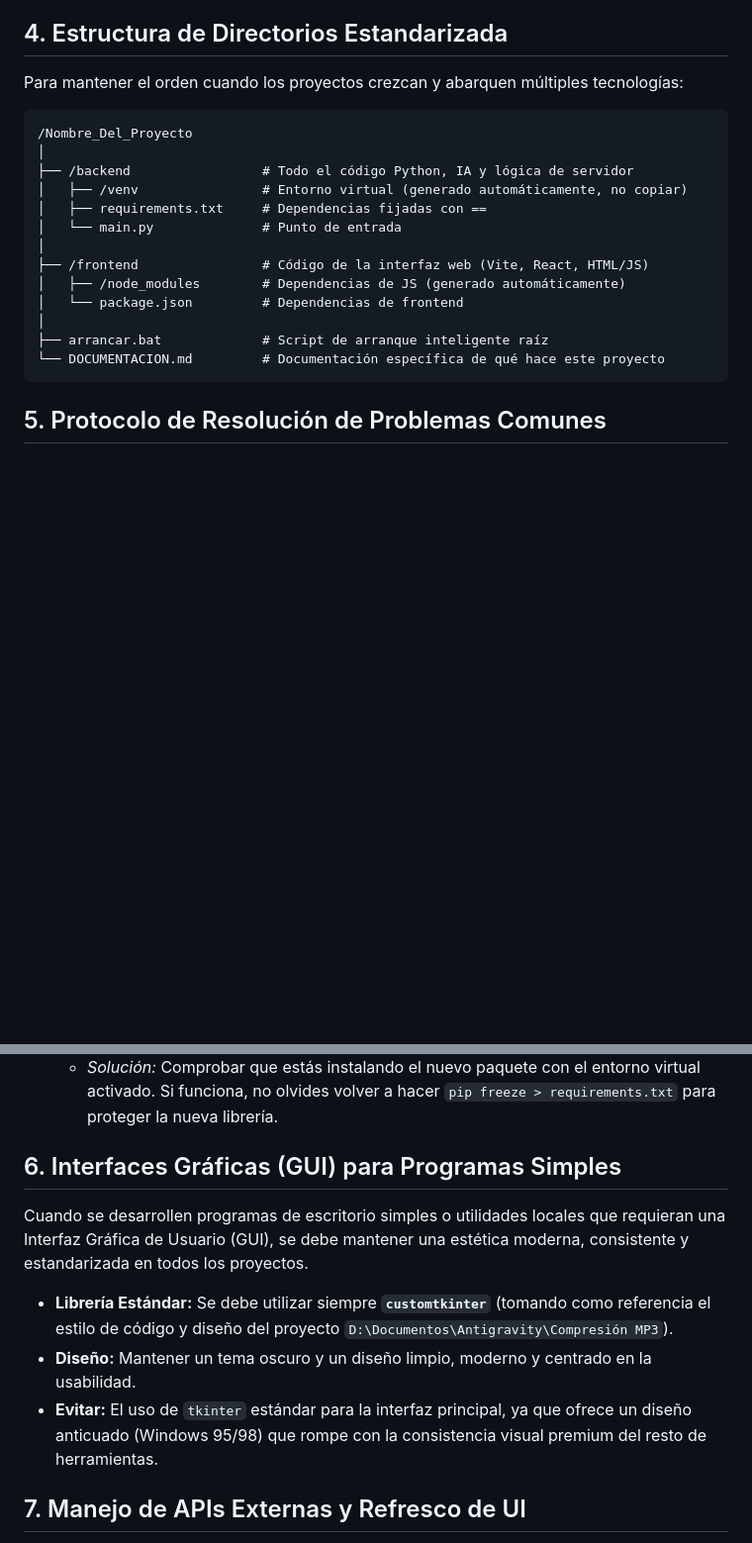
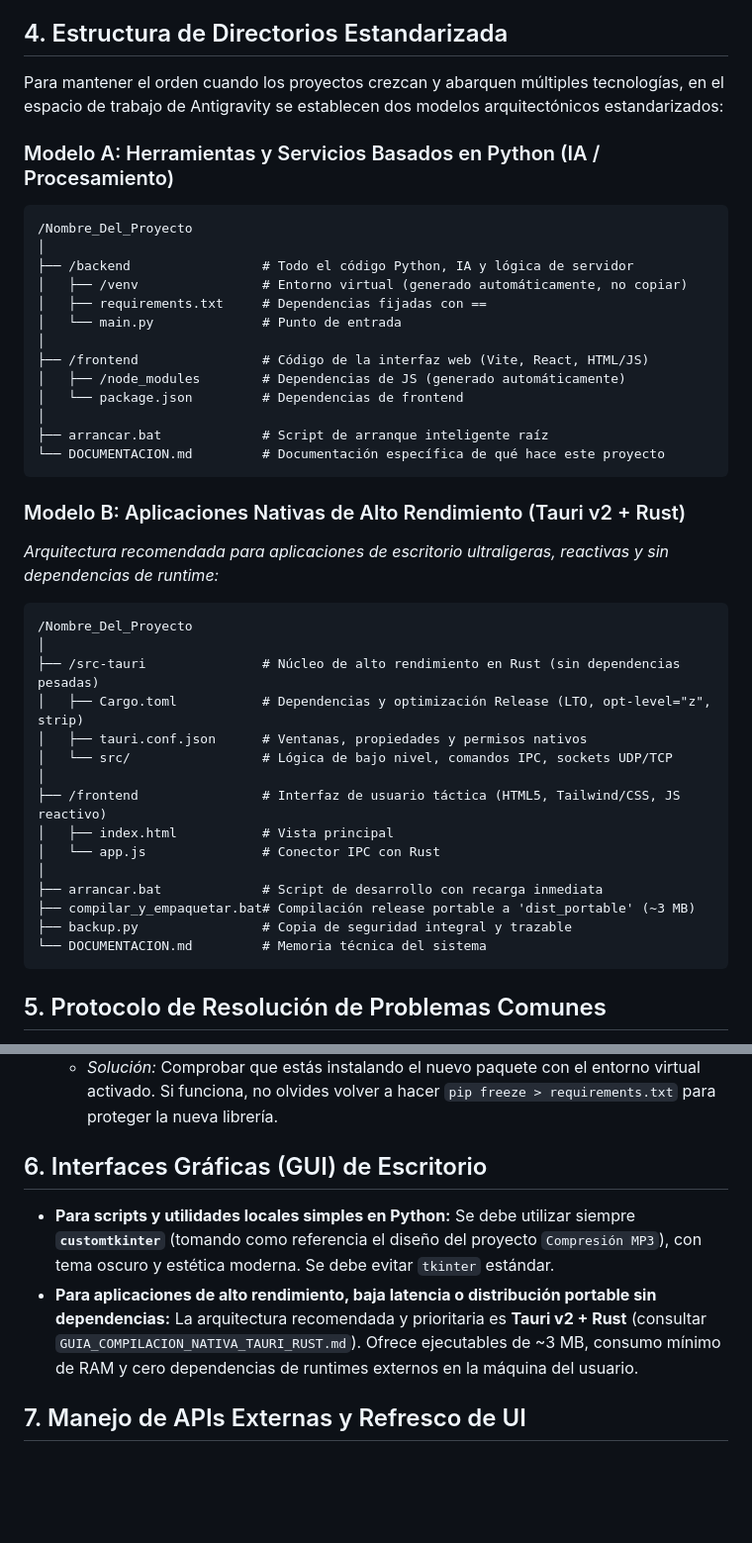
Before and after one commit to vgisbert/ndi-multicam-virtual-camera, a Markdown page: Guia_Inicio_Nuevos_Proyectos.md, 2 parts joined by grey strips. Shown at 99% size. Rendered like a GitHub page; blank space fills up the shorter version.

Commit message:
docs: estandarizar y generalizar guias maestras tecnicas para nuevos proyectos

````diff
--- a/Guia_Inicio_Nuevos_Proyectos.md
+++ b/Guia_Inicio_Nuevos_Proyectos.md
@@ -36,8 +36,9 @@ Todo proyecto debe ser "Auto-Configurable". La persona (o el propio desarrollado
 
 ## 4. Estructura de Directorios Estandarizada
 
-Para mantener el orden cuando los proyectos crezcan y abarquen múltiples tecnologías:
+Para mantener el orden cuando los proyectos crezcan y abarquen múltiples tecnologías, en el espacio de trabajo de Antigravity se establecen dos modelos arquitectónicos estandarizados:
 
+### Modelo A: Herramientas y Servicios Basados en Python (IA / Procesamiento)
 ```text
 /Nombre_Del_Proyecto
 │
@@ -54,6 +55,26 @@ Para mantener el orden cuando los proyectos crezcan y abarquen múltiples tecnol
 └── DOCUMENTACION.md         # Documentación específica de qué hace este proyecto
 ```
 
+### Modelo B: Aplicaciones Nativas de Alto Rendimiento (Tauri v2 + Rust)
+*Arquitectura recomendada para aplicaciones de escritorio ultraligeras, reactivas y sin dependencias de runtime:*
+```text
+/Nombre_Del_Proyecto
+│
+├── /src-tauri               # Núcleo de alto rendimiento en Rust (sin dependencias pesadas)
+│   ├── Cargo.toml           # Dependencias y optimización Release (LTO, opt-level="z", strip)
+│   ├── tauri.conf.json      # Ventanas, propiedades y permisos nativos
+│   └── src/                 # Lógica de bajo nivel, comandos IPC, sockets UDP/TCP
+│
+├── /frontend                # Interfaz de usuario táctica (HTML5, Tailwind/CSS, JS reactivo)
+│   ├── index.html           # Vista principal
+│   └── app.js               # Conector IPC con Rust
+│
+├── arrancar.bat             # Script de desarrollo con recarga inmediata
+├── compilar_y_empaquetar.bat# Compilación release portable a 'dist_portable' (~3 MB)
+├── backup.py                # Copia de seguridad integral y trazable
+└── DOCUMENTACION.md         # Memoria técnica del sistema
+```
+
 ## 5. Protocolo de Resolución de Problemas Comunes
 
 *   **Problema:** Al arrancar el `.bat` aparece `El sistema no puede encontrar la ruta especificada` en referencia a Python.
@@ -62,13 +83,10 @@ Para mantener el orden cuando los proyectos crezcan y abarquen múltiples tecnol
 *   **Problema:** Error de incompatibilidad de librerías al intentar añadir una función nueva.
     *   *Solución:* Comprobar que estás instalando el nuevo paquete con el entorno virtual activado. Si funciona, no olvides volver a hacer `pip freeze > requirements.txt` para proteger la nueva librería.
 
-## 6. Interfaces Gráficas (GUI) para Programas Simples
+## 6. Interfaces Gráficas (GUI) de Escritorio
 
-Cuando se desarrollen programas de escritorio simples o utilidades locales que requieran una Interfaz Gráfica de Usuario (GUI), se debe mantener una estética moderna, consistente y estandarizada en todos los proyectos.
-
-*   **Librería Estándar:** Se debe utilizar siempre **`customtkinter`** (tomando como referencia el estilo de código y diseño del proyecto `D:\Documentos\Antigravity\Compresión MP3`).
-*   **Diseño:** Mantener un tema oscuro y un diseño limpio, moderno y centrado en la usabilidad.
-*   **Evitar:** El uso de `tkinter` estándar para la interfaz principal, ya que ofrece un diseño anticuado (Windows 95/98) que rompe con la consistencia visual premium del resto de herramientas.
+*   **Para scripts y utilidades locales simples en Python:** Se debe utilizar siempre **`customtkinter`** (tomando como referencia el diseño del proyecto `Compresión MP3`), con tema oscuro y estética moderna. Se debe evitar `tkinter` estándar.
+*   **Para aplicaciones de alto rendimiento, baja latencia o distribución portable sin dependencias:** La arquitectura recomendada y prioritaria es **Tauri v2 + Rust** (consultar `GUIA_COMPILACION_NATIVA_TAURI_RUST.md`). Ofrece ejecutables de ~3 MB, consumo mínimo de RAM y cero dependencias de runtimes externos en la máquina del usuario.
 
 ## 7. Manejo de APIs Externas y Refresco de UI
 
````
Also changed, not shown: GUIA_COMPILACION_NATIVA_TAURI_RUST.md (+48 -36 lines), GUIA_CONTEXTO_PROBLEMAS_ENTORNO_Y_BACKUP.md (+26 -20 lines).
